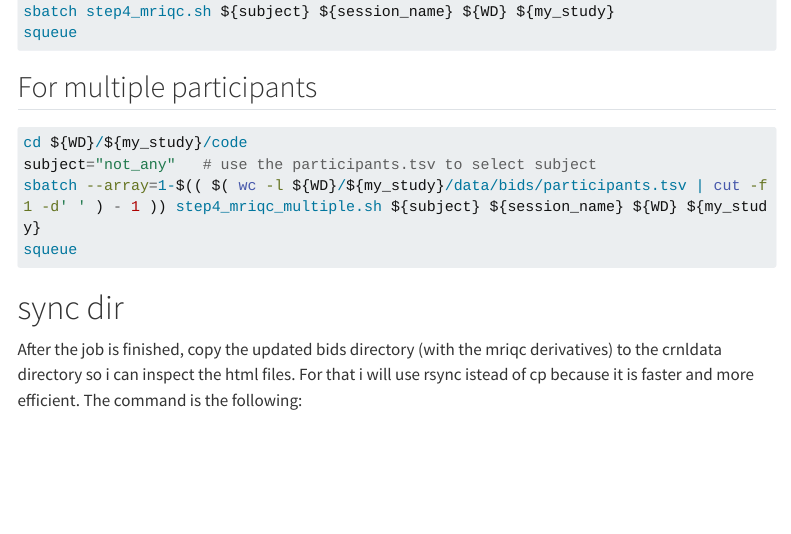
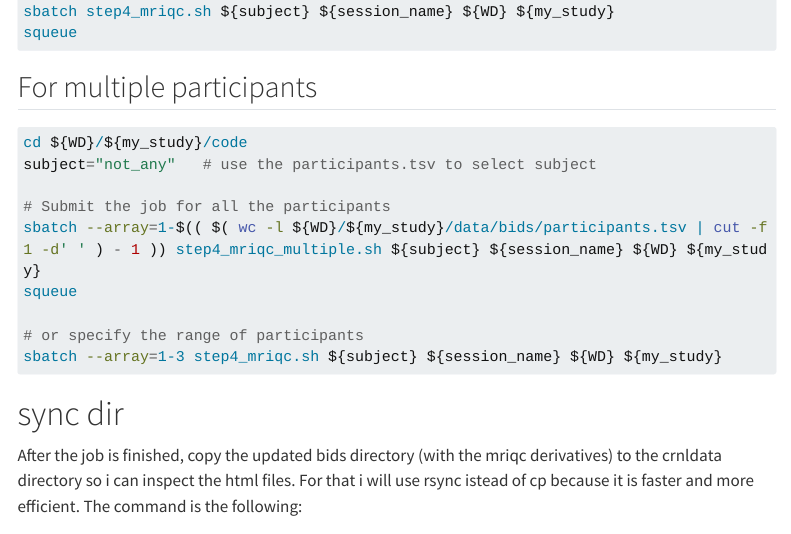
Before and after one commit to D-Anastasios/fmri_analysis, a Quarto document (fmri_website/MRI_analysis/run_mriqc.qmd): the page in a window 1100 px wide, from 680 px down. Rendered offline with R 4.5, knitr and Pandoc in place of Quarto, with nearby package versions; menus at the side of the page are left out; long lines of code are wrapped.

Commit message:
Update run_mriqc.qmd

````diff
--- a/fmri_website/MRI_analysis/run_mriqc.qmd
+++ b/fmri_website/MRI_analysis/run_mriqc.qmd
@@ -38,11 +38,18 @@ squeue
 
 ## For multiple participants
 
+
+
 ```bash
 cd ${WD}/${my_study}/code
 subject="not_any"   # use the participants.tsv to select subject
+
+# Submit the job for all the participants
 sbatch --array=1-$(( $( wc -l ${WD}/${my_study}/data/bids/participants.tsv | cut -f1 -d' ' ) - 1 )) step4_mriqc_multiple.sh ${subject} ${session_name} ${WD} ${my_study}
 squeue
+
+# or specify the range of participants
+sbatch --array=1-3 step4_mriqc.sh ${subject} ${session_name} ${WD} ${my_study}
 ```
 
 # sync dir
````
